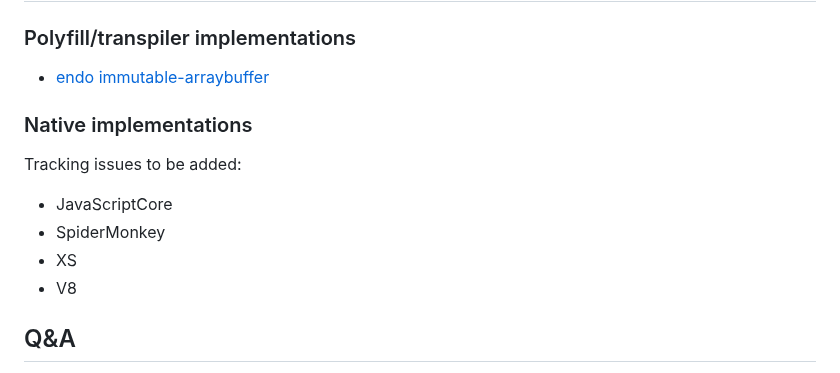
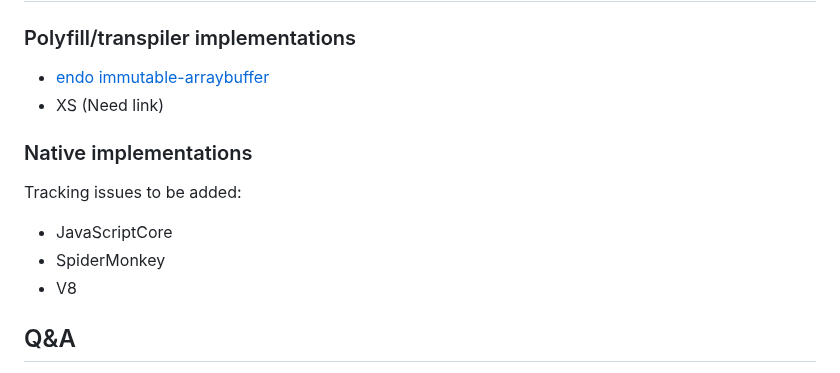
Before and after one commit to tc39/proposal-immutable-arraybuffer, a Markdown page: README.md, the part around the change. GitHub-like rendering.

Commit message:
xs implementation need link

```diff
--- a/README.md
+++ b/README.md
@@ -100,13 +100,13 @@ assert(String.fromCharCode(...result) === '12:hello world!,');
 ### Polyfill/transpiler implementations
 
 * [endo immutable-arraybuffer](https://github.com/endojs/endo/tree/master/packages/immutable-arraybuffer)
+* XS (Need link)
 
 ### Native implementations
 
 Tracking issues to be added:
 - JavaScriptCore
 - SpiderMonkey
-- XS
 - V8
 
 ## Q&A
```
